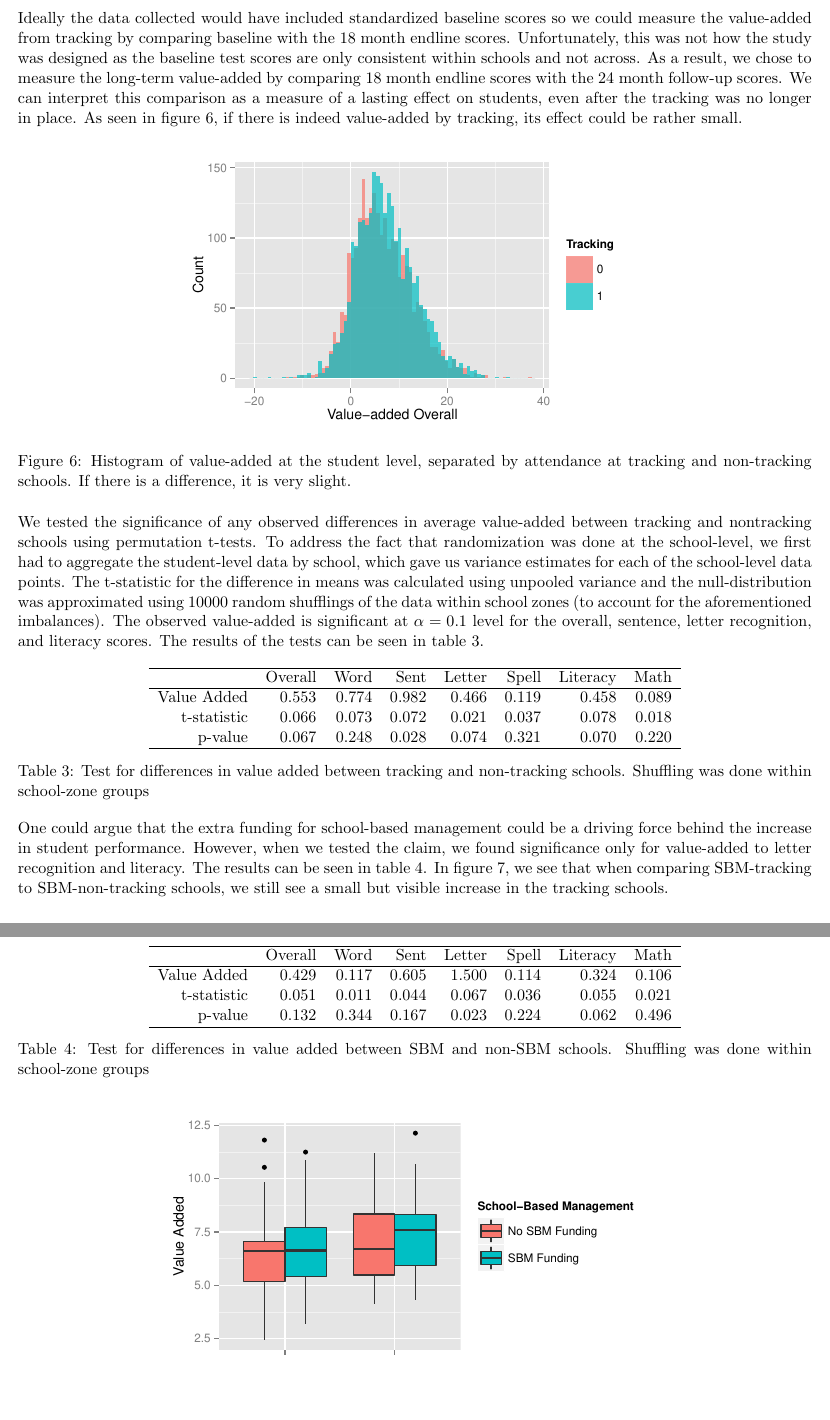
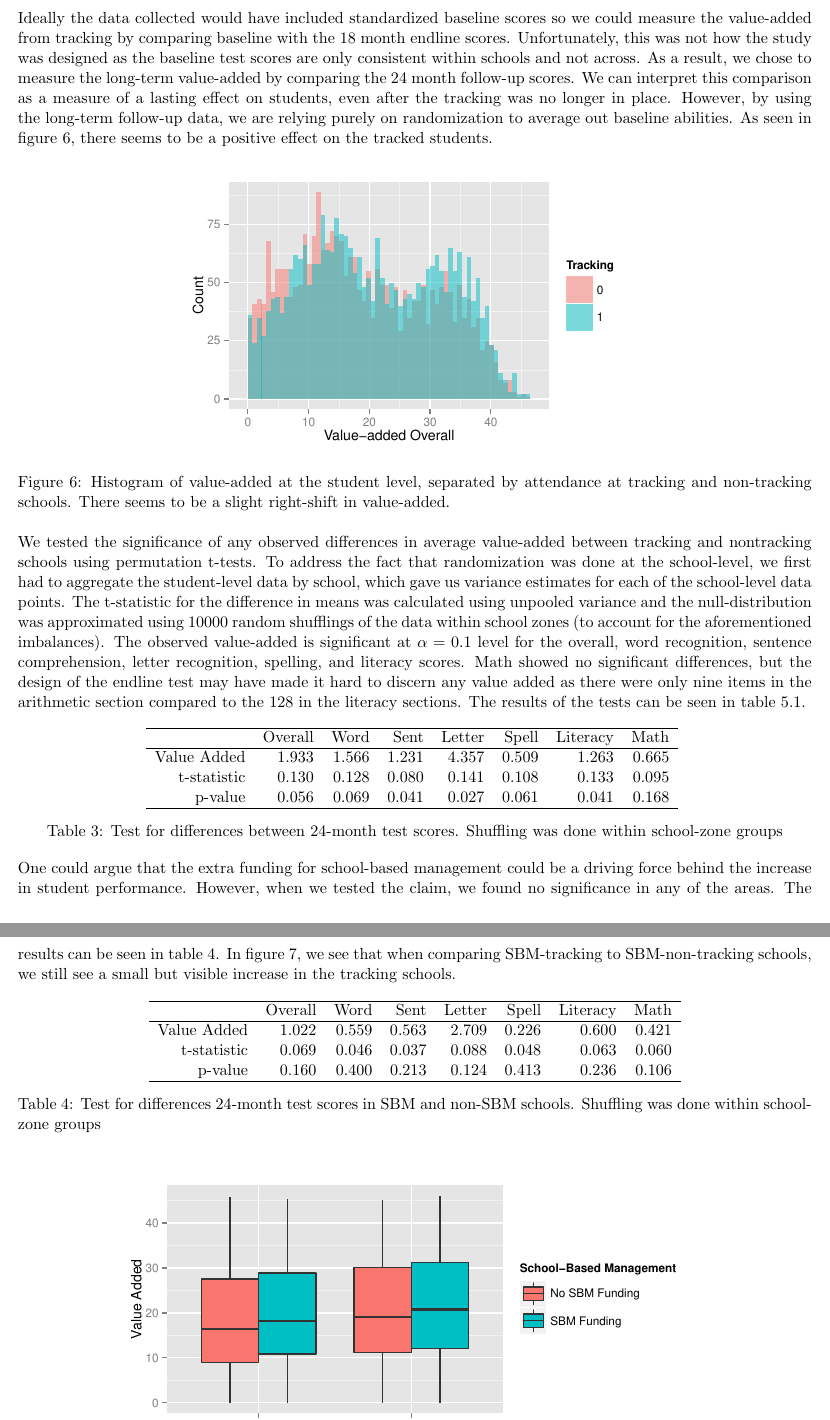
Before and after one commit to doctordo/stat240, a LaTeX document (final_project/Report/final_project.tex): two parts of pages 6 and 7 of 14, joined at a grey line, cut so that both start at the same text, the shorter picture padded with empty space. Compiled offline with pdfLaTeX.

Commit message:
whoa changed whole analysis

```diff
--- a/final_project/Report/final_project.tex
+++ b/final_project/Report/final_project.tex
@@ -128,16 +128,16 @@ Another issue we detected is that within tracking schools, some crossover betwee
 
  \section{Analysis}
  \subsection{Value-added over time by tracking}
-Ideally the data collected would have included standardized baseline scores so we could measure the value-added from tracking by comparing baseline with the 18 month endline scores. Unfortunately, this was not how the study was designed as the baseline test scores are only consistent within schools and not across.  As a result, we chose to measure the long-term value-added by comparing 18 month endline scores with the 24 month follow-up scores. We can interpret this comparison as a measure of a lasting effect on students, even after the tracking was no longer in place.  As seen in figure \ref{fig:va-hist}, if there is indeed value-added by tracking, its effect could be rather small.
+Ideally the data collected would have included standardized baseline scores so we could measure the value-added from tracking by comparing baseline with the 18 month endline scores. Unfortunately, this was not how the study was designed as the baseline test scores are only consistent within schools and not across.  As a result, we chose to measure the long-term value-added by comparing the 24 month follow-up scores. We can interpret this comparison as a measure of a lasting effect on students, even after the tracking was no longer in place.  However, by using the long-term follow-up data, we are relying purely on randomization to average out baseline abilities.  As seen in figure \ref{fig:va-hist}, there seems to be a positive effect on the tracked students.
 
   \begin{figure}[H]
   	\centering
-  	\includegraphics[scale=0.8]{../Figures/Value-AddedHist.pdf}
-  	\caption{Histogram of value-added at the student level, separated by attendance at tracking and non-tracking schools.  If there is a difference, it is very slight.}
+  	\includegraphics[scale=0.8]{../Figures/va-hist.pdf}
+  	\caption{Histogram of value-added at the student level, separated by attendance at tracking and non-tracking schools.  There seems to be a slight right-shift in value-added.}
   	\label{fig:va-hist}
   \end{figure}
 
-We tested the significance of any observed differences in average value-added between tracking and nontracking schools using permutation t-tests.  To address the fact that randomization was done at the school-level, we first had to aggregate the student-level data by school, which gave us variance estimates for each of the school-level data points.  The t-statistic for the difference in means was calculated using unpooled variance and the null-distribution was approximated using 10000 random shufflings of the data within school zones (to account for the aforementioned imbalances).  The observed value-added is significant at $ \alpha = 0.1 $ level for the overall, sentence, letter recognition, and literacy scores. The results of the tests can be seen in table \ref{tab:tracking_va}.
+We tested the significance of any observed differences in average value-added between tracking and nontracking schools using permutation t-tests.  To address the fact that randomization was done at the school-level, we first had to aggregate the student-level data by school, which gave us variance estimates for each of the school-level data points.  The t-statistic for the difference in means was calculated using unpooled variance and the null-distribution was approximated using 10000 random shufflings of the data within school zones (to account for the aforementioned imbalances).  The observed value-added is significant at $ \alpha = 0.1 $ level for the overall, word recognition, sentence comprehension, letter recognition, spelling, and literacy scores. Math showed no significant differences, but the design of the endline test may have made it hard to discern any value added as there were only nine items in the arithmetic section compared to the 128 in the literacy sections.  The results of the tests can be seen in table \ref{tab:tracking_va}.
 
 \begin{table}[ht]
 	\centering
@@ -145,17 +145,17 @@ We tested the significance of any observed differences in average value-added be
 		\hline
 		& Overall & Word & Sent & Letter & Spell & Literacy & Math \\
 		\hline
-		Value Added & 0.553 & 0.774 & 0.982 & 0.466 & 0.119 & 0.458 & 0.089 \\
-		t-statistic & 0.066 & 0.073 & 0.072 & 0.021 & 0.037 & 0.078 & 0.018 \\
-		p-value & 0.067 & 0.248 & 0.028 & 0.074 & 0.321 & 0.070 & 0.220 \\
+		Value Added & 1.933 & 1.566 & 1.231 & 4.357 & 0.509 & 1.263 & 0.665 \\
+		t-statistic & 0.130 & 0.128 & 0.080 & 0.141 & 0.108 & 0.133 & 0.095 \\
+		p-value & 0.056 & 0.069 & 0.041 & 0.027 & 0.061 & 0.041 & 0.168 \\
 		\hline
 	\end{tabular}
-	\caption{Test for differences in value added between tracking and non-tracking schools.
+	\label{tab:tracking_va}
+	\caption{Test for differences between 24-month test scores.
 		Shuffling was done within school-zone groups}
-	\label{tab:tracking_va}
 \end{table}
 
-One could argue that the extra funding for school-based management could be a driving force behind the increase in student performance.  However, when we tested the claim, we found significance only for value-added to letter recognition and literacy.  The results can be seen in table \ref{tab:sbm}.  In figure \ref{fig:ValueAddedTrackSBM}, we see that when comparing SBM-tracking to SBM-non-tracking schools, we still see a small but visible increase in the tracking schools.
+One could argue that the extra funding for school-based management could be a driving force behind the increase in student performance.  However, when we tested the claim, we found no significance in any of the areas.  The results can be seen in table \ref{tab:sbm}.  In figure \ref{fig:ValueAddedTrackSBM}, we see that when comparing SBM-tracking to SBM-non-tracking schools, we still see a small but visible increase in the tracking schools.
 
 \begin{table}[ht]
 	\centering
@@ -163,12 +163,12 @@ One could argue that the extra funding for school-based management could be a dr
 		\hline
 		& Overall & Word & Sent & Letter & Spell & Literacy & Math \\
 		\hline
-		Value Added & 0.429 & 0.117 & 0.605 & 1.500 & 0.114 & 0.324 & 0.106 \\
-		t-statistic & 0.051 & 0.011 & 0.044 & 0.067 & 0.036 & 0.055 & 0.021 \\
-		p-value & 0.132 & 0.344 & 0.167 & 0.023 & 0.224 & 0.062 & 0.496 \\
+		Value Added & 1.022 & 0.559 & 0.563 & 2.709 & 0.226 & 0.600 & 0.421 \\
+		t-statistic & 0.069 & 0.046 & 0.037 & 0.088 & 0.048 & 0.063 & 0.060 \\
+		p-value & 0.160 & 0.400 & 0.213 & 0.124 & 0.413 & 0.236 & 0.106 \\
 		\hline
 	\end{tabular}
-	\caption{Test for differences in value added between SBM and non-SBM schools.
+	\caption{Test for differences 24-month test scores in SBM and non-SBM schools.
 		Shuffling was done within school-zone groups}
 	\label{tab:sbm}
 \end{table}
```
Also changed, not shown: final_project/Figures/Value-AddedHist.pdf (deleted), final_project/Figures/ValueAddedTrackSBM.pdf, final_project/Figures/va-hist.pdf (added), final_project/Report/final_project.pdf, final_project/Report/final_project.tex (6 more changed lines), 1 other file.
